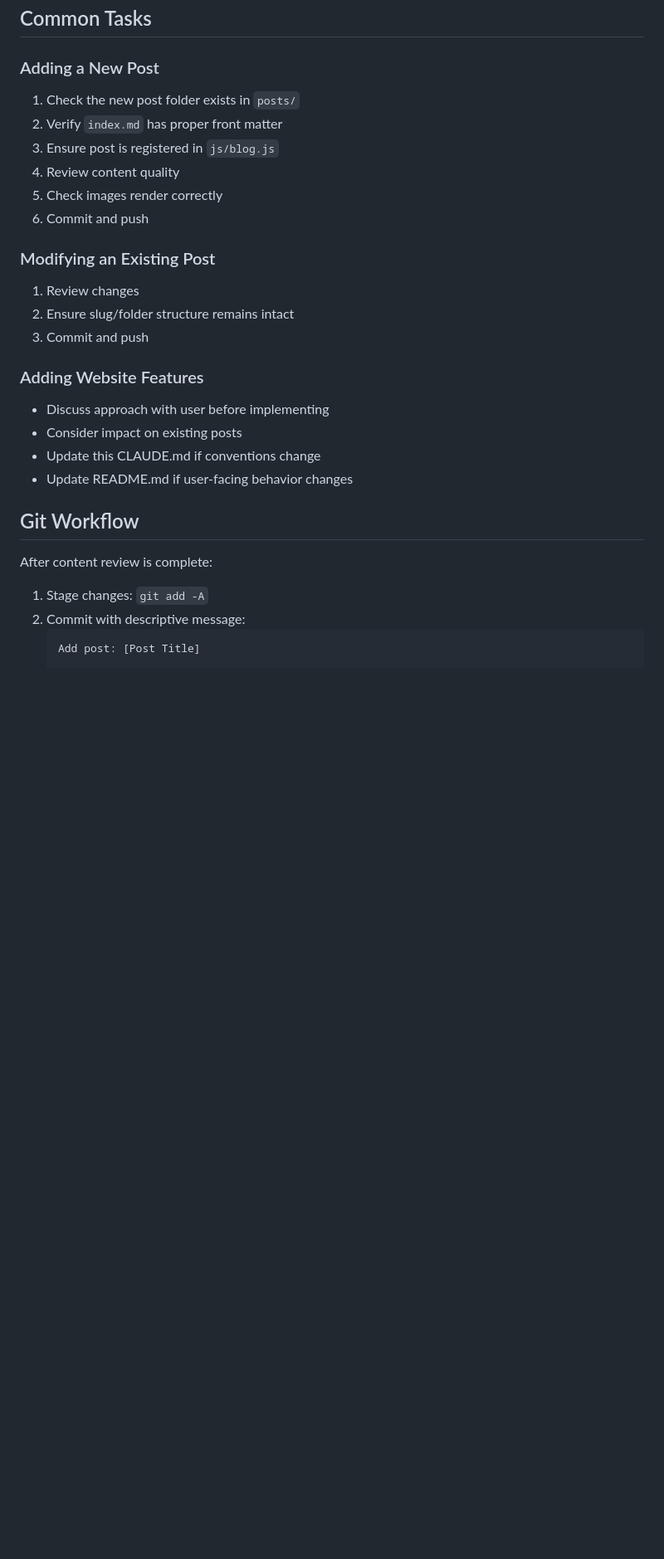
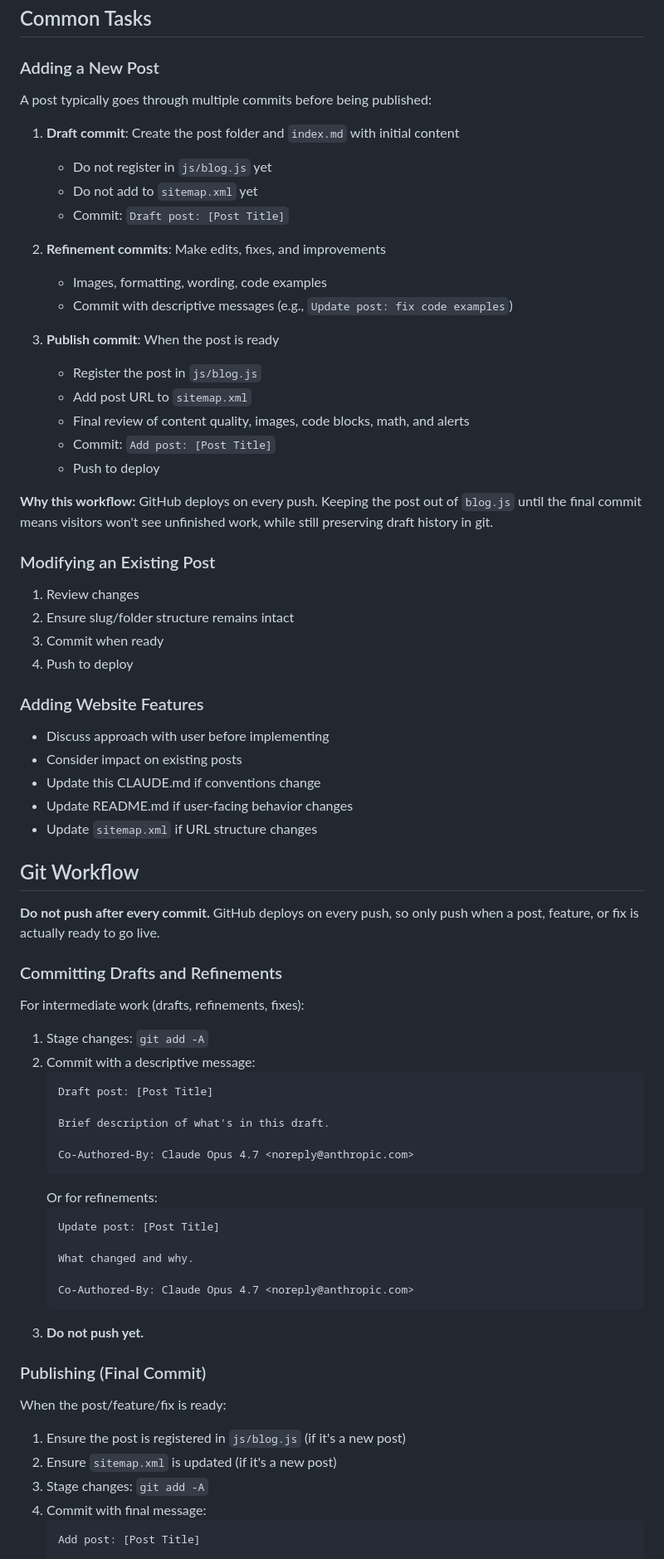
Before and after one commit to renraeldab/renraeldab.github.io, a Markdown page: CLAUDE.md, the part around one of its changes. Shown at 83% size. Drawn GitHub-style; blank space fills up the shorter version.

````diff
--- a/CLAUDE.md
+++ b/CLAUDE.md
@@ -64,18 +83,32 @@ When reviewing a new post:
 
 ### Adding a New Post
 
-1. Check the new post folder exists in `posts/`
-2. Verify `index.md` has proper front matter
-3. Ensure post is registered in `js/blog.js`
-4. Review content quality
-5. Check images render correctly
-6. Commit and push
+A post typically goes through multiple commits before being published:
+
+1. **Draft commit**: Create the post folder and `index.md` with initial content
+   - Do not register in `js/blog.js` yet
+   - Do not add to `sitemap.xml` yet
+   - Commit: `Draft post: [Post Title]`
+
+2. **Refinement commits**: Make edits, fixes, and improvements
+   - Images, formatting, wording, code examples
+   - Commit with descriptive messages (e.g., `Update post: fix code examples`)
+
+3. **Publish commit**: When the post is ready
+   - Register the post in `js/blog.js`
+   - Add post URL to `sitemap.xml`
+   - Final review of content quality, images, code blocks, math, and alerts
+   - Commit: `Add post: [Post Title]`
+   - Push to deploy
+
+**Why this workflow:** GitHub deploys on every push. Keeping the post out of `blog.js` until the final commit means visitors won't see unfinished work, while still preserving draft history in git.
 
 ### Modifying an Existing Post
 
 1. Review changes
 2. Ensure slug/folder structure remains intact
-3. Commit and push
+3. Commit when ready
+4. Push to deploy
 
 ### Adding Website Features
 
@@ -83,13 +116,43 @@ When reviewing a new post:
 - Consider impact on existing posts
 - Update this CLAUDE.md if conventions change
 - Update README.md if user-facing behavior changes
+- Update `sitemap.xml` if URL structure changes
 
 ## Git Workflow
 
-After content review is complete:
+**Do not push after every commit.** GitHub deploys on every push, so only push when a post, feature, or fix is actually ready to go live.
+
+### Committing Drafts and Refinements
+
+For intermediate work (drafts, refinements, fixes):
 
 1. Stage changes: `git add -A`
-2. Commit with descriptive message:
+2. Commit with a descriptive message:
+   ```
+   Draft post: [Post Title]
+
+   Brief description of what's in this draft.
+
+   Co-Authored-By: Claude Opus 4.7 <noreply@anthropic.com>
+   ```
+   Or for refinements:
+   ```
+   Update post: [Post Title]
+
+   What changed and why.
+
+   Co-Authored-By: Claude Opus 4.7 <noreply@anthropic.com>
+   ```
+3. **Do not push yet.**
+
+### Publishing (Final Commit)
+
+When the post/feature/fix is ready:
+
+1. Ensure the post is registered in `js/blog.js` (if it's a new post)
+2. Ensure `sitemap.xml` is updated (if it's a new post)
+3. Stage changes: `git add -A`
+4. Commit with final message:
    ```
    Add post: [Post Title]
 
````
Also changed, not shown: other parts of CLAUDE.md (+39 -7 lines).
